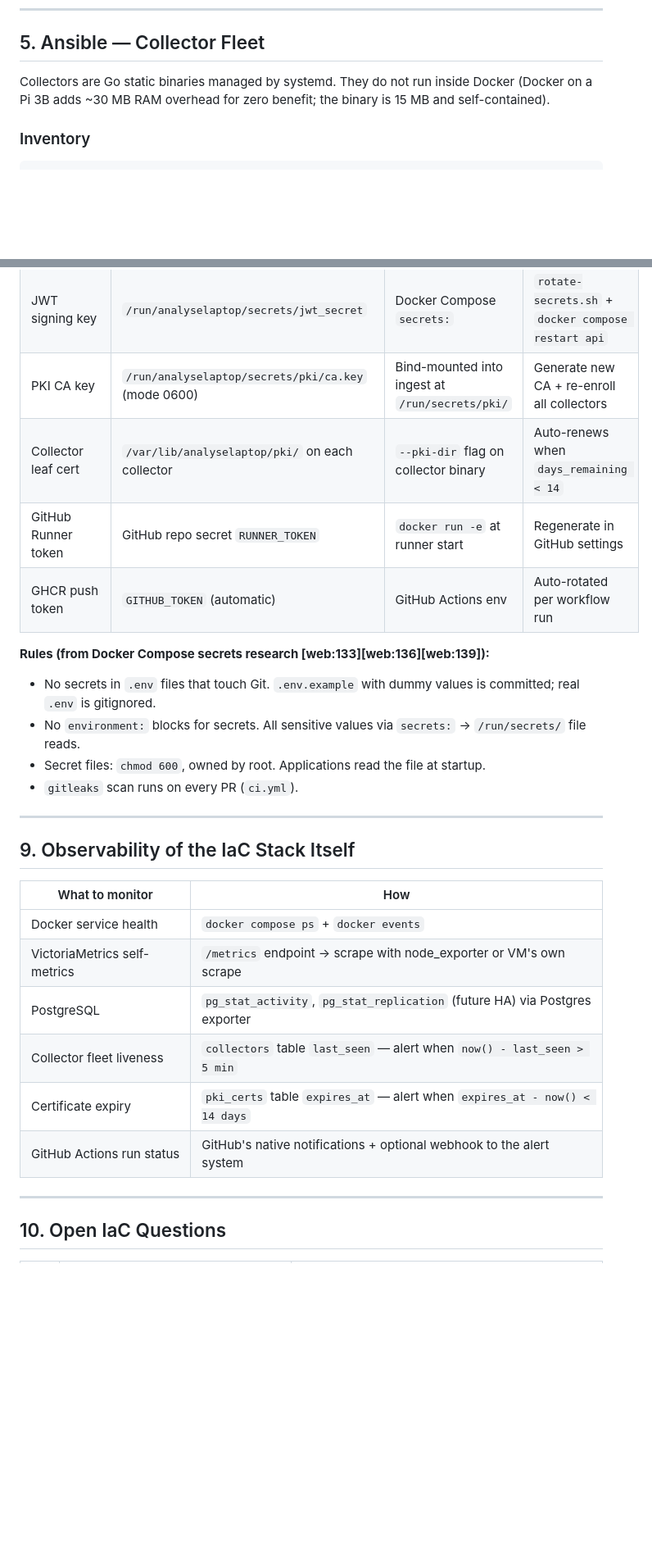
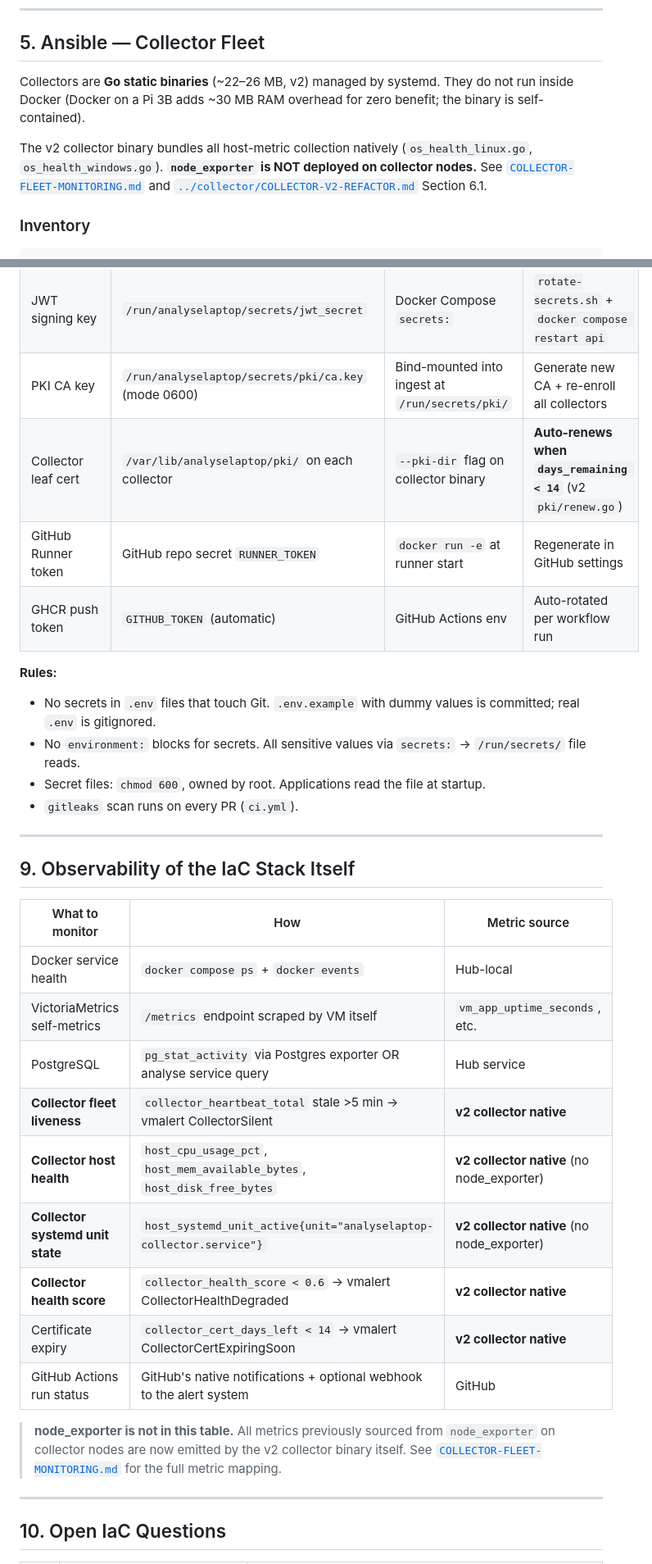
Before and after one commit to Xore/SENTINEL, a Markdown page: docs/architecture/IaC-DEPLOYMENT-STRATEGY.md, 2 parts joined by grey strips. Shown at 82% size. Rendered like a GitHub page; blank space fills up the shorter version.

Commit message:
docs(iac): remove node_exporter from collector Ansible role; update observability table for v2 collector native metrics

```diff
--- a/docs/architecture/IaC-DEPLOYMENT-STRATEGY.md
+++ b/docs/architecture/IaC-DEPLOYMENT-STRATEGY.md
@@ -351,7 +353,9 @@ Secret files live in `/run/analyselaptop/secrets/` on the host — outside the r
 
 ## 5. Ansible — Collector Fleet
 
-Collectors are Go static binaries managed by systemd. They do not run inside Docker (Docker on a Pi 3B adds ~30 MB RAM overhead for zero benefit; the binary is 15 MB and self-contained).
+Collectors are **Go static binaries** (~22–26 MB, v2) managed by systemd. They do not run inside Docker (Docker on a Pi 3B adds ~30 MB RAM overhead for zero benefit; the binary is self-contained).
+
+The v2 collector binary bundles all host-metric collection natively (`os_health_linux.go`, `os_health_windows.go`). **`node_exporter` is NOT deployed on collector nodes.** See [`COLLECTOR-FLEET-MONITORING.md`](COLLECTOR-FLEET-MONITORING.md) and [`../collector/COLLECTOR-V2-REFACTOR.md`](../collector/COLLECTOR-V2-REFACTOR.md) Section 6.1.
 
 ### Inventory
 
@@ -752,11 +773,11 @@ Operator runs (manually or on schedule):
 | PostgreSQL password | `/run/analyselaptop/secrets/pg_password` on hub | Docker Compose `secrets:` → `/run/secrets/` | `rotate-secrets.sh` + `docker compose restart postgres api` |
 | JWT signing key | `/run/analyselaptop/secrets/jwt_secret` | Docker Compose `secrets:` | `rotate-secrets.sh` + `docker compose restart api` |
 | PKI CA key | `/run/analyselaptop/secrets/pki/ca.key` (mode 0600) | Bind-mounted into ingest at `/run/secrets/pki/` | Generate new CA + re-enroll all collectors |
-| Collector leaf cert | `/var/lib/analyselaptop/pki/` on each collector | `--pki-dir` flag on collector binary | Auto-renews when `days_remaining < 14` |
+| Collector leaf cert | `/var/lib/analyselaptop/pki/` on each collector | `--pki-dir` flag on collector binary | **Auto-renews when `days_remaining < 14`** (v2 `pki/renew.go`) |
 | GitHub Runner token | GitHub repo secret `RUNNER_TOKEN` | `docker run -e` at runner start | Regenerate in GitHub settings |
 | GHCR push token | `GITHUB_TOKEN` (automatic) | GitHub Actions env | Auto-rotated per workflow run |
 
-**Rules (from Docker Compose secrets research [web:133][web:136][web:139]):**
+**Rules:**
 - No secrets in `.env` files that touch Git. `.env.example` with dummy values is committed; real `.env` is gitignored.
 - No `environment:` blocks for secrets. All sensitive values via `secrets:` → `/run/secrets/` file reads.
 - Secret files: `chmod 600`, owned by root. Applications read the file at startup.
@@ -766,14 +787,19 @@ Operator runs (manually or on schedule):
 
 ## 9. Observability of the IaC Stack Itself
 
-| What to monitor | How |
-|---|---|
-| Docker service health | `docker compose ps` + `docker events` |
-| VictoriaMetrics self-metrics | `/metrics` endpoint → scrape with node_exporter or VM's own scrape |
-| PostgreSQL | `pg_stat_activity`, `pg_stat_replication` (future HA) via Postgres exporter |
-| Collector fleet liveness | `collectors` table `last_seen` — alert when `now() - last_seen > 5 min` |
-| Certificate expiry | `pki_certs` table `expires_at` — alert when `expires_at - now() < 14 days` |
-| GitHub Actions run status | GitHub's native notifications + optional webhook to the alert system |
+| What to monitor | How | Metric source |
+|---|---|---|
+| Docker service health | `docker compose ps` + `docker events` | Hub-local |
+| VictoriaMetrics self-metrics | `/metrics` endpoint scraped by VM itself | `vm_app_uptime_seconds`, etc. |
+| PostgreSQL | `pg_stat_activity` via Postgres exporter OR analyse service query | Hub service |
+| **Collector fleet liveness** | `collector_heartbeat_total` stale >5 min → vmalert CollectorSilent | **v2 collector native** |
+| **Collector host health** | `host_cpu_usage_pct`, `host_mem_available_bytes`, `host_disk_free_bytes` | **v2 collector native** (no node_exporter) |
+| **Collector systemd unit state** | `host_systemd_unit_active{unit="analyselaptop-collector.service"}` | **v2 collector native** (no node_exporter) |
+| **Collector health score** | `collector_health_score < 0.6` → vmalert CollectorHealthDegraded | **v2 collector native** |
+| Certificate expiry | `collector_cert_days_left < 14` → vmalert CollectorCertExpiringSoon | **v2 collector native** |
+| GitHub Actions run status | GitHub's native notifications + optional webhook to the alert system | GitHub |
+
+> **node_exporter is not in this table.** All metrics previously sourced from `node_exporter` on collector nodes are now emitted by the v2 collector binary itself. See [`COLLECTOR-FLEET-MONITORING.md`](COLLECTOR-FLEET-MONITORING.md) for the full metric mapping.
 
 ---
 
```
Also changed, not shown: other parts of docs/architecture/IaC-DEPLOYMENT-STRATEGY.md (+35 -15 lines).
